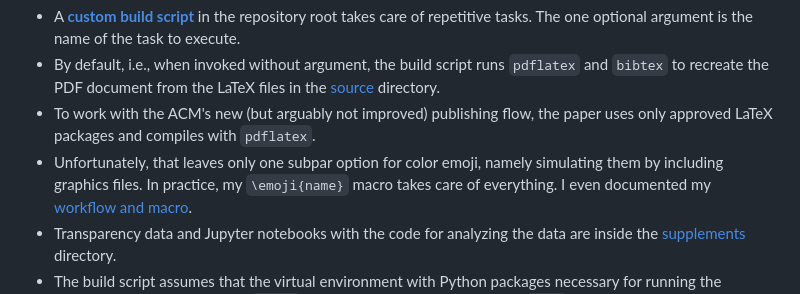
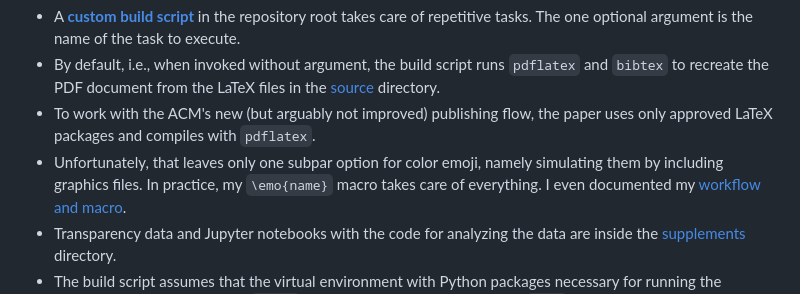
Before and after one commit to apparebit/penal-colony, a Markdown page: README.md, the part around the change. Rendered like a GitHub page.

Commit message:
Change to use \emo{}

```diff
--- a/README.md
+++ b/README.md
@@ -12,7 +12,7 @@ Colony 🏝” by Robert Grimm.
   * To work with the ACM's new (but arguably not improved) publishing flow, the
     paper uses only approved LaTeX packages and compiles with `pdflatex`.
   * Unfortunately, that leaves only one subpar option for color emoji, namely
-    simulating them by including graphics files. In practice, my `\emoji{name}`
+    simulating them by including graphics files. In practice, my `\emo{name}`
     macro takes care of everything. I even documented my [workflow and
     macro](supplements/emoji.md).
   * Transparency data and Jupyter notebooks with the code for analyzing the data
```
